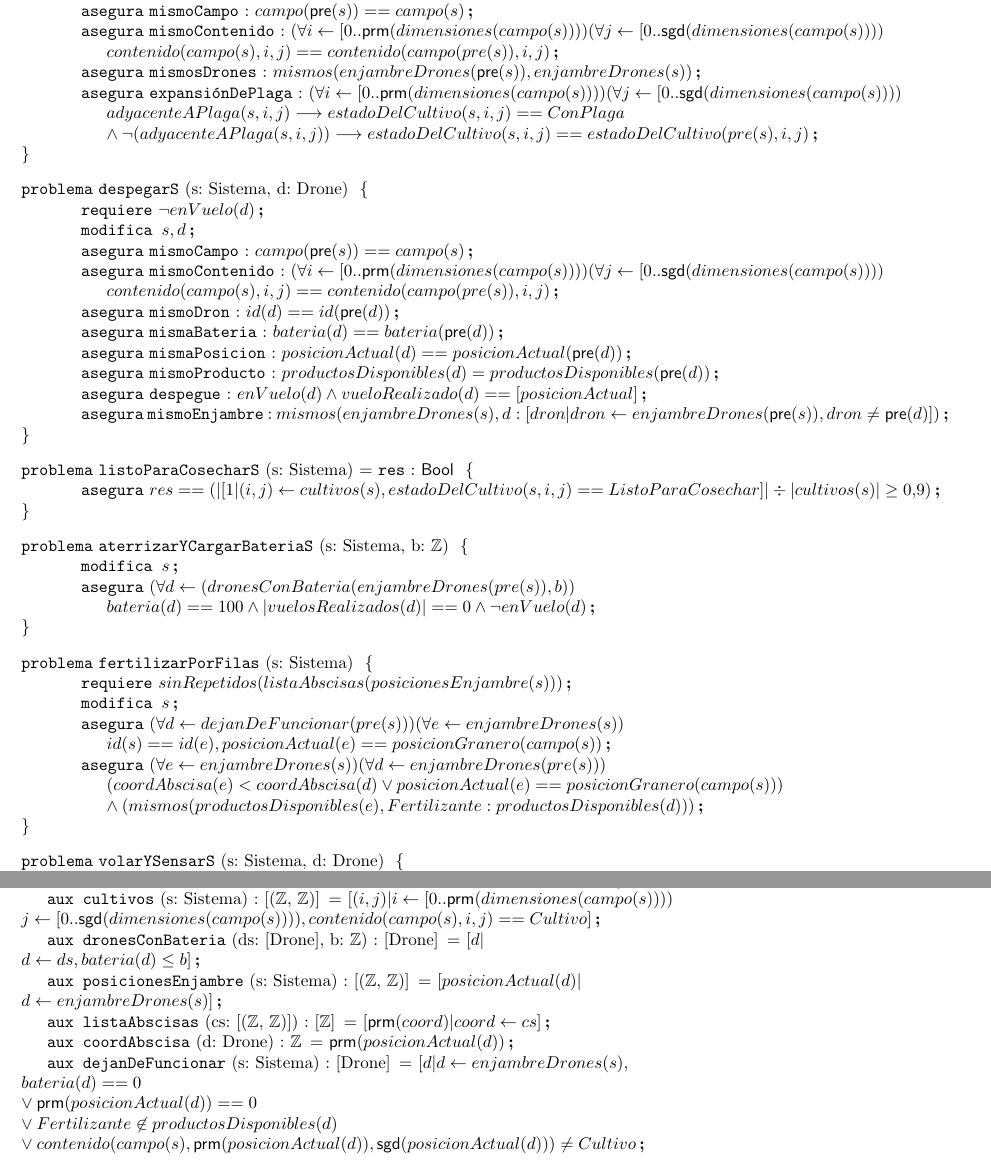
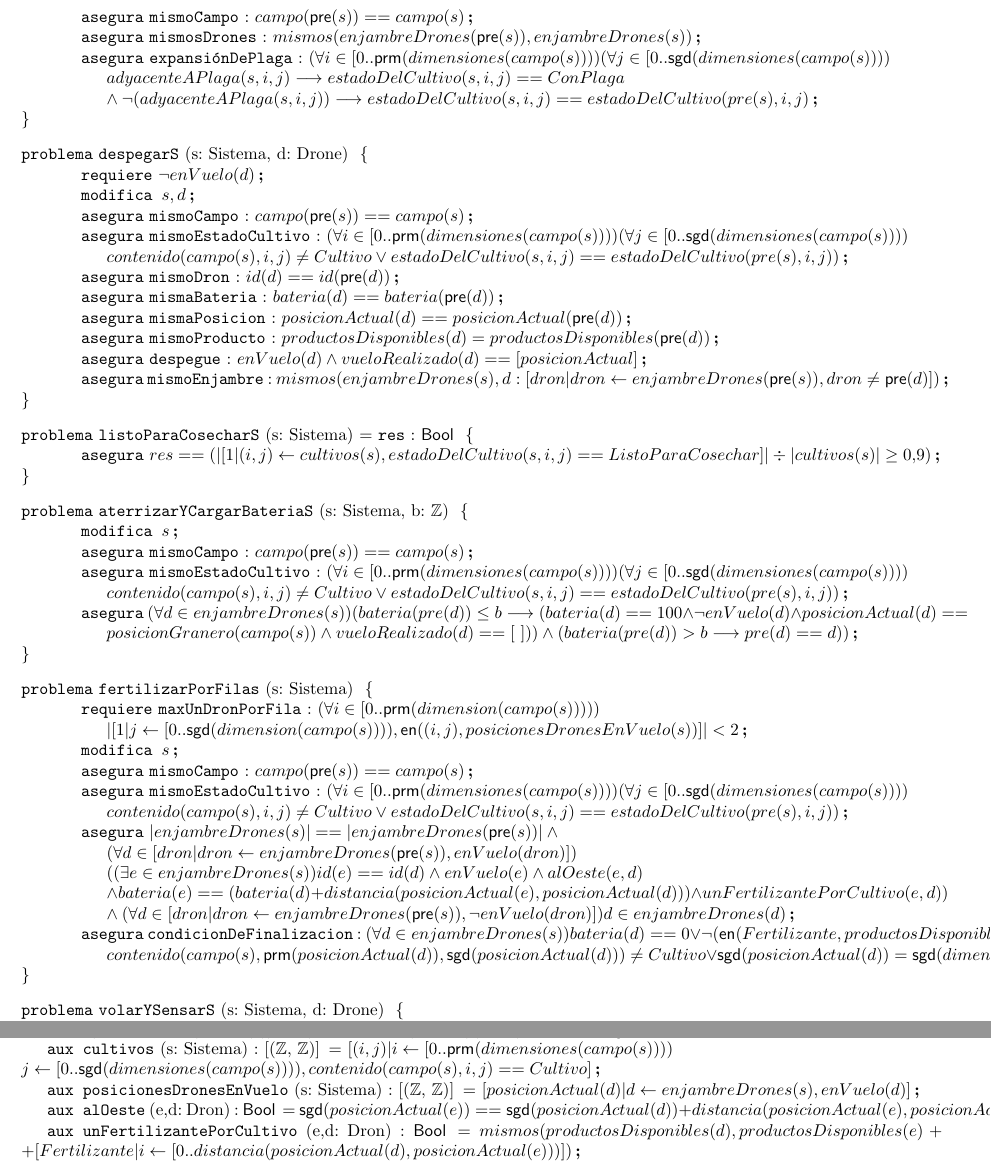
Before and after one commit to ZebaSz/algo1-tpe, a LaTeX document (resolucion.tex, which reads espec/auxiliares.tex, espec/sistema.tex): two parts of pages 6 and 7 of 7, joined at a grey line, cut so that both start at the same text. Compiled offline with pdfLaTeX.

Commit message:
wip: 22 y 23

```diff
--- a/espec/auxiliares.tex
+++ b/espec/auxiliares.tex
@@ -19,16 +19,8 @@
 
 \aux{cultivos}{s: Sistema}{[(\ent, \ent)]}{[ (i,j) | i \leftarrow [0..\prm{dimensiones(campo(s))}) \\  j \leftarrow [0..\sgd{dimensiones(campo(s))}), contenido(campo(s),i,j) == Cultivo]}
 
-\aux {dronesConBateria}{ds: [Drone], b: \ent}{[Drone]}{[d | \\
-d \leftarrow ds, bateria(d) \leq b]}
+\aux{posicionesDronesEnVuelo}{s: Sistema}{[(\ent, \ent)]}{[ posicionActual(d) | d \leftarrow enjambreDrones(s), enVuelo(d)]}
 
-\aux {posicionesEnjambre}{s: Sistema}{[(\ent, \ent)]}{[posicionActual(d) | \\
-d \leftarrow enjambreDrones(s)]}
-\aux {listaAbscisas}{cs: [(\ent, \ent)]}{[\ent]}{[\prm{coord} | coord \leftarrow cs]}
-\aux {coordAbscisa}{d: Drone}{\ent}{\prm{posicionActual(d)}}
+\aux{alOeste}{e,d: Dron}{\bool}{\sgd{posicionActual(e)} == \sgd{posicionActual(d)} + distancia(posicionActual(e), posicionActual(d))}
 
-\aux {dejanDeFuncionar}{s: Sistema}{[Drone]}{[d | d \leftarrow enjambreDrones(s), \\
-bateria(d) == 0 \\
-\vee \prm{posicionActual(d)} == 0 \\
-\vee Fertilizante \not\in productosDisponibles(d) \\
-\vee contenido(campo(s), \prm{posicionActual(d)}, \sgd{posicionActual(d)}) \neq Cultivo}
+\aux{unFertilizantePorCultivo}{e,d: Dron}{\bool}{mismos(productosDisponibles(d), productosDisponibles(e) ++ [ Fertilizante | i \leftarrow [0..distancia(posicionActual(d), posicionActual(e))) ])}
--- a/espec/sistema.tex
+++ b/espec/sistema.tex
@@ -41,16 +39,15 @@
 \begin{problema}{seExpandePlagaS}{s: Sistema}{}
 \modifica {s}
 \asegura[mismoCampo]{campo(\pre{s}) == campo(s)}
-\asegura[mismoContenido]{(\forall i \leftarrow [0..\prm{dimensiones(campo(s))}) (\forall j \leftarrow [0..\sgd{dimensiones(campo(s))}) \\ contenido(campo(s), i, j) == contenido(campo(pre(s)), i, j)}
 \asegura[mismosDrones]{mismos(enjambreDrones(\pre{s}), enjambreDrones(s))}
-\asegura[expansiónDePlaga]{(\forall i \leftarrow [0..\prm{dimensiones(campo(s))}) (\forall j \leftarrow [0..\sgd{dimensiones(campo(s))}) \\ adyacenteAPlaga(s,i,j) \implica estadoDelCultivo(s,i,j) == ConPlaga \\ \wedge  \neg(adyacenteAPlaga(s,i,j)) \implica estadoDelCultivo(s,i,j) == estadoDelCultivo(pre(s),i,j)}
+\asegura[expansiónDePlaga]{(\forall i \in [0..\prm{dimensiones(campo(s))}) (\forall j \in [0..\sgd{dimensiones(campo(s))}) \\ adyacenteAPlaga(s,i,j) \implica estadoDelCultivo(s,i,j) == ConPlaga \\ \wedge  \neg(adyacenteAPlaga(s,i,j)) \implica estadoDelCultivo(s,i,j) == estadoDelCultivo(pre(s),i,j)}
 \end{problema}
 
 \begin{problema}{despegarS}{s: Sistema, d: Drone}{}
 \requiere{\neg enVuelo(d)}
 \modifica{s, d}
 \asegura[mismoCampo]{campo(\pre{s}) == campo(s)}
-\asegura[mismoContenido]{(\forall i \leftarrow [0..\prm{dimensiones(campo(s))}) (\forall j \leftarrow [0..\sgd{dimensiones(campo(s))}) \\ contenido(campo(s), i, j) == contenido(campo(pre(s)), i, j)}
+\asegura[mismoEstadoCultivo]{(\forall i \in [0..\prm{dimensiones(campo(s))}) (\forall j \in [0..\sgd{dimensiones(campo(s))}) \\ contenido(campo(s), i, j) \neq Cultivo \vee estadoDelCultivo(s,i,j) == estadoDelCultivo(pre(s), i, j))}
 \asegura[mismoDron]{id(d) == id(\pre{d})}
 \asegura[mismaBateria]{bateria(d) == bateria(\pre{d})}
 \asegura[mismaPosicion]{posicionActual(d) == posicionActual(\pre{d})}
@@ -64,31 +61,31 @@
 \end{problema}
 
 \begin{problema}{aterrizarYCargarBateriaS}{s: Sistema, b: \ent}{}
-%\requiere {b < 100} %Podria haber un d con bateria=100 y |vuelosRealizados|>0?
 \modifica {s}
-%\asegura{sinRepetidos(dronesConBateria(enjambreDrones(pre(s)),b) ++ dronesConBateria(enjambreDrones(s),b)}
-\asegura {(\forall d \leftarrow (dronesConBateria(enjambreDrones(pre(s)),b)) \\
-bateria(d)== 100 \wedge |vuelosRealizados(d)|== 0 \wedge \neg enVuelo(d)}
-
+\asegura[mismoCampo]{campo(\pre{s}) == campo(s)}
+\asegura[mismoEstadoCultivo]{(\forall i \in [0..\prm{dimensiones(campo(s))}) (\forall j \in [0..\sgd{dimensiones(campo(s))}) \\ contenido(campo(s), i, j) \neq Cultivo \vee estadoDelCultivo(s,i,j) == estadoDelCultivo(pre(s), i, j))}
+\asegura{(\forall d \in enjambreDrones(s)) (bateria(pre(d)) \leq b \implica (bateria(d) == 100 \wedge \neg enVuelo(d) \wedge posicionActual(d) == posicionGranero(campo(s)) \wedge vueloRealizado(d) == \lvacia)) \wedge (bateria(pre(d)) > b \implica pre(d) == d))}
 \end{problema}
 
+\begin{problema}{fertilizarPorFilas}{s: Sistema}{}
+\requiere[maxUnDronPorFila]{(\forall i \in [0..\prm{dimension(campo(s))})) \\ \longitud{[ 1 | j \leftarrow [0..\sgd{dimension(campo(s))}), \en{(i,j), posicionesDronesEnVuelo(s)} ]} < 2}
+\modifica{s}
+\asegura[mismoCampo]{campo(\pre{s}) == campo(s)}
 
+\asegura[mismoEstadoCultivo]{(\forall i \in [0..\prm{dimensiones(campo(s))}) (\forall j \in [0..\sgd{dimensiones(campo(s))}) \\ contenido(campo(s), i, j) \neq Cultivo \vee estadoDelCultivo(s,i,j) == estadoDelCultivo(pre(s), i, j))}
 
+\asegura{\longitud{enjambreDrones(s)} == \longitud{enjambreDrones(\pre{s})} \wedge \\ (\forall d \in [ dron | dron \leftarrow enjambreDrones(\pre{s}), enVuelo(dron) ]) \\ ((\exists e \in enjambreDrones(s)) id(e) == id(d)  \wedge enVuelo(e) \wedge alOeste(e, d) \\ \wedge bateria(e) == (bateria(d) + distancia(posicionActual(e),posicionActual(d))) \wedge unFertilizantePorCultivo(e,d)) \\ \wedge (\forall d \in [ dron | dron \leftarrow enjambreDrones(\pre{s}), \neg enVuelo(dron) ]) d \in enjambreDrones(d)}
 
-\begin{problema}{fertilizarPorFilas}{s: Sistema}{}
-\requiere {sinRepetidos(listaAbscisas(posicionesEnjambre(s)))}
-\modifica {s}
-\asegura {(\forall d \leftarrow dejanDeFuncionar(pre(s)))(\forall e \leftarrow enjambreDrones(s)) \\
-id(s)==id(e), posicionActual(e) == posicionGranero(campo(s))}
-\asegura {(\forall e \leftarrow enjambreDrones(s)) (\forall d \leftarrow enjambreDrones(pre(s))) \\
-(coordAbscisa(e) < coordAbscisa(d) \vee posicionActual(e) == posicionGranero(campo(s)))\\
-\wedge (mismos (productosDisponibles(e), Fertilizante:productosDisponibles(d)))}
+%\asegura[soloPasaPorCultivos]
+
+\asegura[condicionDeFinalizacion]{(\forall d \in enjambreDrones(s)) bateria(d) == 0 \vee \neg(\en{Fertilizante, productosDisponibles(d)}) \vee contenido(campo(s), \prm{posicionActual(d)}, \sgd{posicionActual(d)}) \neq Cultivo \vee \sgd{posicionActual(d)} = \sgd{dimension(campo(s))}}
+
 \end{problema}
 
 
 \begin{problema}{volarYSensarS}{s: Sistema, d: Drone}{}
 %\modifica{s}
-%\asegura {(\forall e \leftarrow enjambreDrones(s), id(e)==id(d)) \\
+%\asegura {(\forall e \in enjambreDrones(s), id(e)==id(d)) \\
 %distancia(posicionActual(d),posicionActual(e)) == 1}
 
 %Modifica el sistema s haciendo que el drone d se mueva a una parcela adyacente de donde estaba. Si el drone se mueve a una P arcela de Cultivo cuyo estado es N oSensado sensa esa parcela. En caso contrario, de acuerdo a los productos de los que disponga realiza alguna de las siguientes acciones: Si tiene algún tipo de herbicida, y la parcela a la cual el drone llega es de Cultivo y está ConM aleza, aplica el herbicida y planta semillas, dejando el cultivo en estado RecienSembrado. Si tiene algún tipo de plaguicida, y la parcela a la cual el drone llega es de Cultivo y está ConP laga, el drone aplica el plaguicida y planta semillas, dejando el cultivo en estado RecienSembrado. En todos los casos, es necesario que el drone cuente con suficiente baterı́a como para utilizar los productos. En cualquier caso, luego de utilizar un producto, éste se elimina del listado de productos disponibles en el drone.
```
Also changed, not shown: espec/drone.tex (+4 -4 lines), espec/auxiliares.tex (4 more changed lines), espec/sistema.tex (16 more changed lines).
